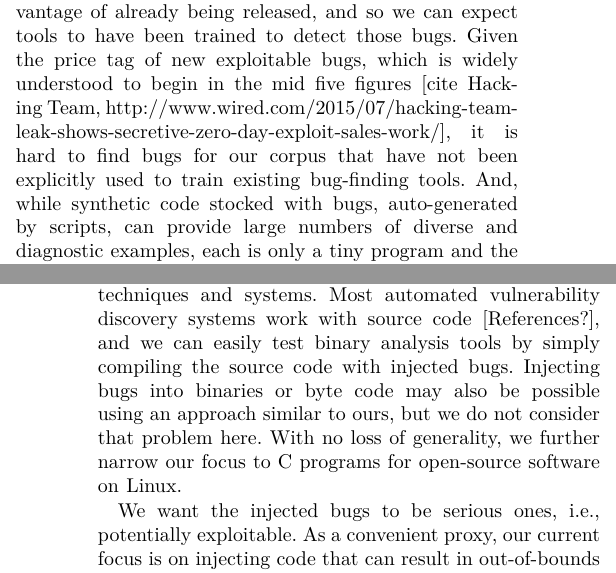
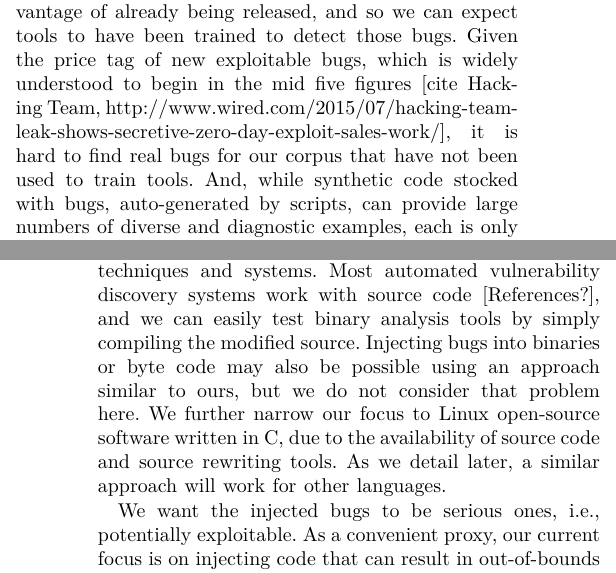
Before and after one commit to panda-re/lava, a LaTeX paper (paper1/paper.tex, which reads paper1/motivation.tex, paper1/scope.tex): two parts of the columns of pages 1 and 2 of 8, joined at a grey line, cut so that both start at the same text. Compiled offline with XeLaTeX.

Commit message:
Edits to scope.

```diff
--- a/paper1/motivation.tex
+++ b/paper1/motivation.tex
@@ -9,7 +9,7 @@ Corpora built from historic vulnerabilities such as [cite ours and others] conta
 These are closest to what we would want to have since the bug is embedded in real code and are often well annotated with precise information about where the bug manifests itself.
 The author's own experience creating such a corpus was that it is a difficult and lengthy process; a corpus of only fourteen very well annotated historic bugs with triggering inputs took about six months to construct.
 In addition, public corpora have the disadvantage of already being released, and so we can expect tools to have been trained to detect those bugs.
-Given the price tag of new exploitable bugs, which is widely understood to begin in the mid five figures [cite Hacking Team, http://www.wired.com/2015/07/hacking-team-leak-shows-secretive-zero-day-exploit-sales-work/], it is hard to find bugs for our corpus that have not been explicitly used to train existing bug-finding tools.
+Given the price tag of new exploitable bugs, which is widely understood to begin in the mid five figures [cite Hacking Team, http://www.wired.com/2015/07/hacking-team-leak-shows-secretive-zero-day-exploit-sales-work/], it is hard to find real bugs for our corpus that have not been used to train tools.
 And, while synthetic code stocked with bugs, auto-generated by scripts, can provide large numbers of diverse and diagnostic examples, each is only a tiny program and the constructions are often considered oddball and unrepresentative of real code~\cite{kendra}.
 
 In practice, a vulnerability discovery tool is typically evaluated by running it and seeing what it finds.
--- a/paper1/scope.tex
+++ b/paper1/scope.tex
@@ -1,9 +1,10 @@
 
 We restrict our attention, with LAVA, to the injection of bugs into source code.
 This makes sense given our interest in using it to assemble large corpora for the purpose of evaluating and developing vulnerability discovery techniques and systems.
-Most automated vulnerability discovery systems work with source code [References?], and we can easily test binary analysis tools by simply compiling the source code with injected bugs.
+Most automated vulnerability discovery systems work with source code [References?], and we can easily test binary analysis tools by simply compiling the modified source.
 Injecting bugs into binaries or byte code may also be possible using an approach similar to ours, but we do not consider that problem here.
-With no loss of generality, we further narrow our focus to C programs for open-source software on Linux.
+We further narrow our focus to Linux open-source software written in C, due to the availability of source code and source rewriting tools.
+As we detail later, a similar approach will work for other languages.
 
 We want the injected bugs to be serious ones, i.e., potentially exploitable.
 As a convenient proxy, our current focus is on injecting code that can result in out-of-bounds reads and writes.
```
